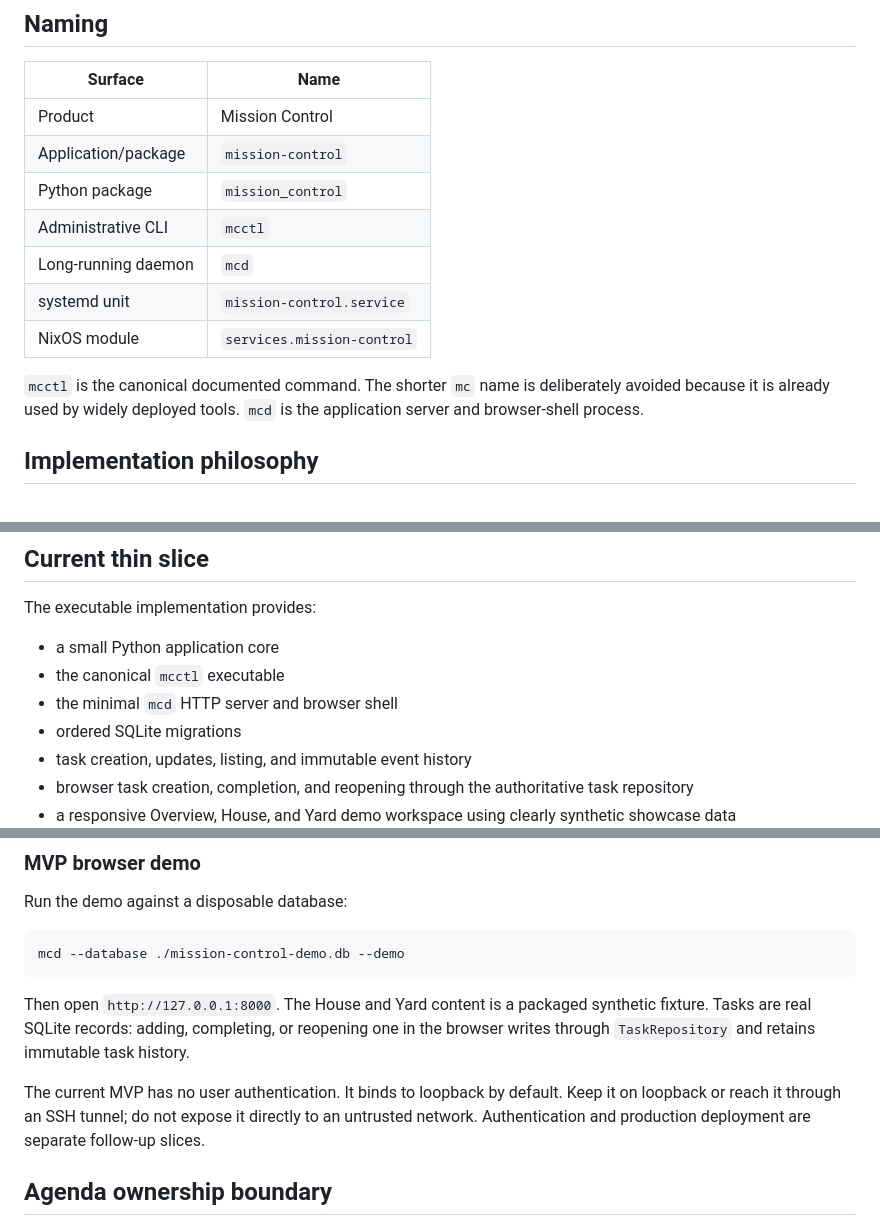
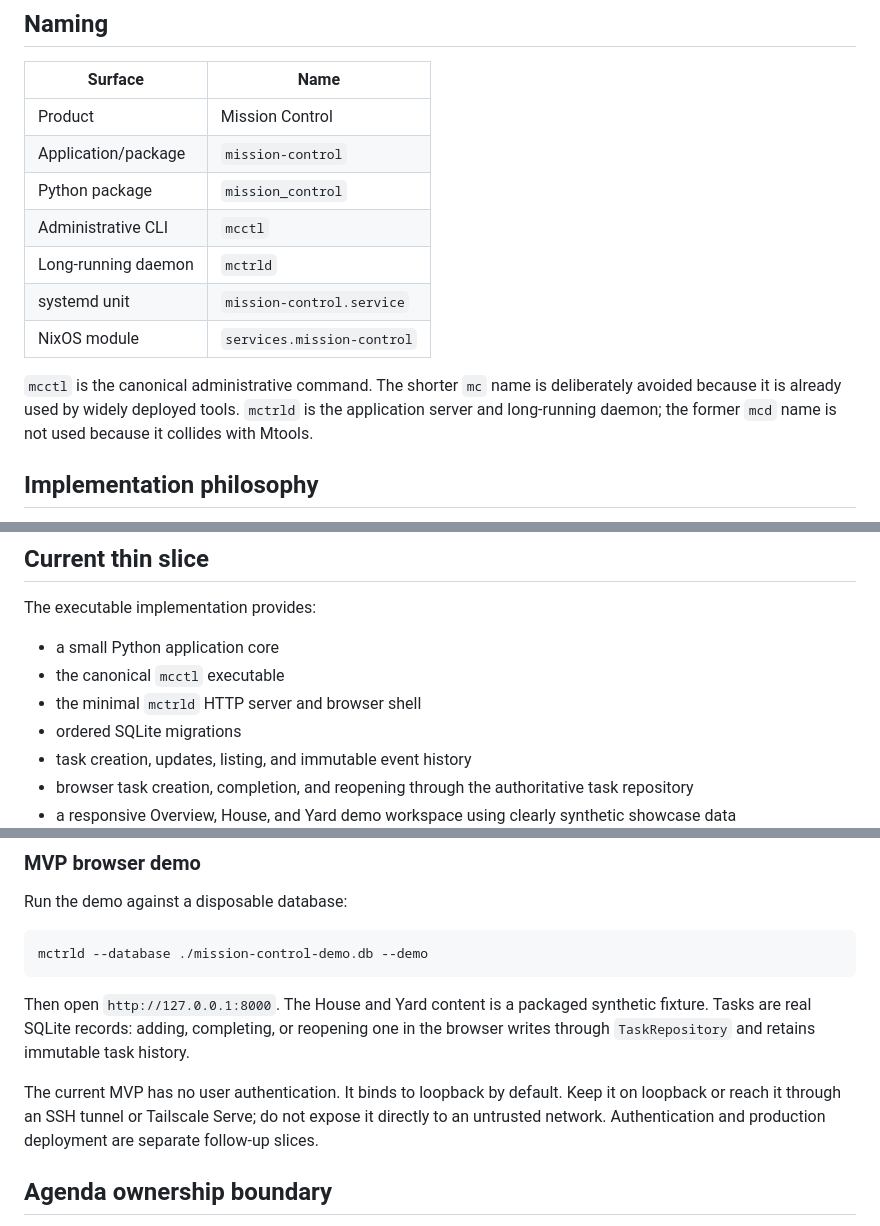
Before and after one commit to reductist/mission-control, a Markdown page: README.md, 3 parts joined by grey strips. Drawn GitHub-style.

Commit message:
Document mctrld daemon name

````diff
--- a/README.md
+++ b/README.md
@@ -12,11 +12,11 @@ A NixOS host is the first deployment target and proving ground, not an applicati
 | Application/package | `mission-control` |
 | Python package | `mission_control` |
 | Administrative CLI | `mcctl` |
-| Long-running daemon | `mcd` |
+| Long-running daemon | `mctrld` |
 | systemd unit | `mission-control.service` |
 | NixOS module | `services.mission-control` |
 
-`mcctl` is the canonical documented command. The shorter `mc` name is deliberately avoided because it is already used by widely deployed tools. `mcd` is the application server and browser-shell process.
+`mcctl` is the canonical administrative command. The shorter `mc` name is deliberately avoided because it is already used by widely deployed tools. `mctrld` is the application server and long-running daemon; the former `mcd` name is not used because it collides with Mtools.
 
 ## Implementation philosophy
 
@@ -30,7 +30,7 @@ The executable implementation provides:
 
 - a small Python application core
 - the canonical `mcctl` executable
-- the minimal `mcd` HTTP server and browser shell
+- the minimal `mctrld` HTTP server and browser shell
 - ordered SQLite migrations
 - task creation, updates, listing, and immutable event history
 - browser task creation, completion, and reopening through the authoritative task repository
@@ -77,12 +77,12 @@ pytest
 Run the demo against a disposable database:
 
 ```sh
-mcd --database ./mission-control-demo.db --demo
+mctrld --database ./mission-control-demo.db --demo
 ```
 
 Then open `http://127.0.0.1:8000`. The House and Yard content is a packaged synthetic fixture. Tasks are real SQLite records: adding, completing, or reopening one in the browser writes through `TaskRepository` and retains immutable task history.
 
-The current MVP has no user authentication. It binds to loopback by default. Keep it on loopback or reach it through an SSH tunnel; do not expose it directly to an untrusted network. Authentication and production deployment are separate follow-up slices.
+The current MVP has no user authentication. It binds to loopback by default. Keep it on loopback or reach it through an SSH tunnel or Tailscale Serve; do not expose it directly to an untrusted network. Authentication and production deployment are separate follow-up slices.
 
 ## Agenda ownership boundary
 
````
Also changed, not shown: other parts of README.md (+2 -2 lines).
